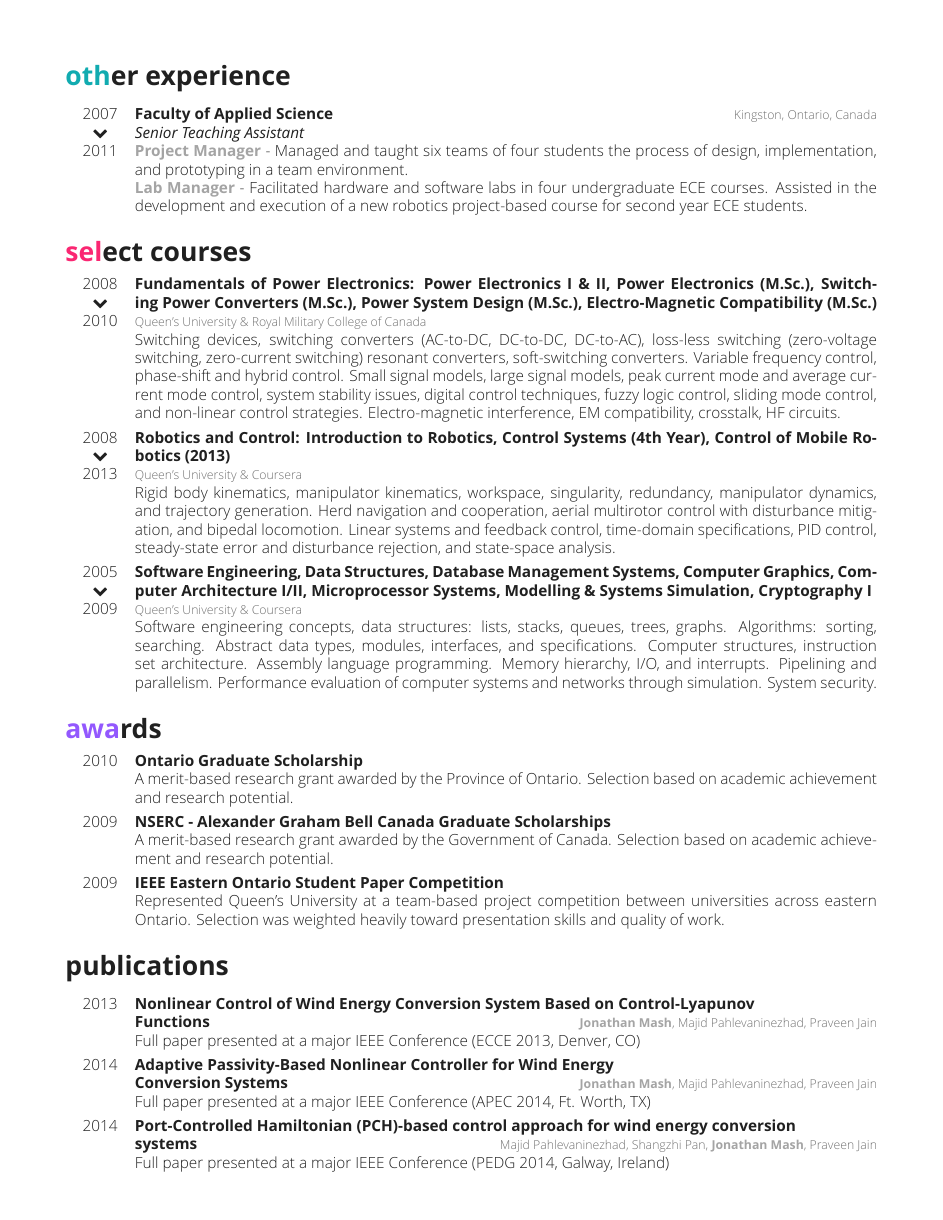
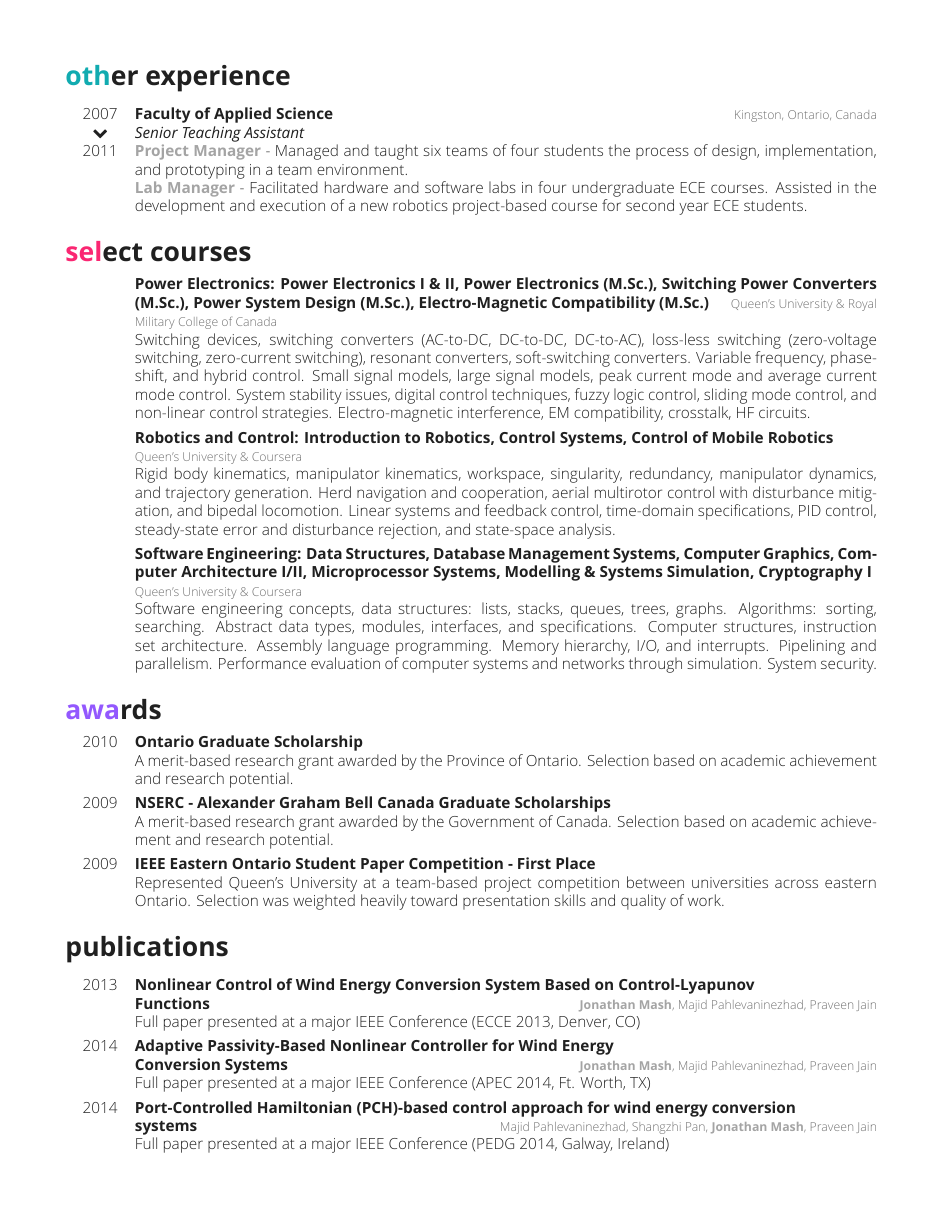
Before and after one commit to jonmash/resume, a LaTeX CV (cv.tex, which reads awards.tex, courses.tex): page 2 of 3 before the commit and page 2 of 2 after it. The pictures show the PDF file cv.pdf that the author committed with the source.

Commit message:
Another round of peer reviews. and regen.

```diff
--- a/awards.tex
+++ b/awards.tex
@@ -13,13 +13,13 @@
 %------------------------------------------------
 \entry
 {2009}
-{NSERC - Alexander Graham Bell Canada Graduate Scholarships }
+{NSERC - Alexander Graham Bell Canada Graduate Scholarships}
 {}
 {A merit-based research grant awarded by the Government of Canada. Selection based on academic achievement and research potential.}
 %------------------------------------------------
 \entry
 {2009}
-{IEEE Eastern Ontario Student Paper Competition }
+{IEEE Eastern Ontario Student Paper Competition - First Place}
 {}
 {Represented Queen’s University at a team-based project competition between universities across eastern Ontario. Selection was weighted heavily toward presentation skills and quality of work. }
 %------------------------------------------------
--- a/courses.tex
+++ b/courses.tex
@@ -7,19 +7,19 @@
 \begin{entrylist}
 %------------------------------------------------
 \entry
-  {2008\\\faChevronDown\\2010}
-  {Fundamentals of Power Electronics: Power Electronics I \& II, Power Electronics (M.Sc.), Switching Power Converters (M.Sc.), Power System Design (M.Sc.), Electro-Magnetic Compatibility (M.Sc.)}
+  {}
+  {Power Electronics: Power Electronics I \& II, Power Electronics (M.Sc.), Switching Power Converters (M.Sc.), Power System Design (M.Sc.), Electro-Magnetic Compatibility (M.Sc.)}
   {Queen's University \& Royal Military College of Canada}
   {Switching devices, switching converters (AC-to-DC, DC-to-DC, DC-to-AC),
-  loss-less switching (zero-voltage switching, zero-current switching) resonant converters, soft-switching converters.
-  Variable frequency control, phase-shift and hybrid control. Small signal
-  models, large signal models, peak current mode and average current mode control, system stability issues,
+  loss-less switching (zero-voltage switching, zero-current switching), resonant converters, soft-switching converters.
+  Variable frequency, phase-shift, and hybrid control. Small signal
+  models, large signal models, peak current mode and average current mode control. System stability issues,
   digital control techniques, fuzzy logic control, sliding mode control, and non-linear control strategies.
   Electro-magnetic interference, EM compatibility, crosstalk, HF circuits.}
 %------------------------------------------------
 \entry
-  {2008\\\faChevronDown\\2013}
-  {Robotics and Control: Introduction to Robotics, Control Systems (4th Year), Control of Mobile Robotics (2013)}
+  {}
+  {Robotics and Control: Introduction to Robotics, Control Systems, Control of Mobile Robotics}
   {\\Queen's University \& Coursera}
   {Rigid body kinematics, manipulator kinematics, workspace, singularity, redundancy,
   manipulator dynamics, and trajectory generation. Herd navigation and cooperation, aerial multirotor control with disturbance
@@ -27,8 +27,8 @@
   PID control, steady-state error and disturbance rejection, and state-space analysis.}
 %------------------------------------------------
 \entry
-  {2005\\\faChevronDown\\2009}
-  {Software Engineering, Data Structures, Database Management Systems, Computer Graphics, Computer Architecture I/II, Microprocessor Systems, Modelling \& Systems Simulation, Cryptography I}
+  {}
+  {Software Engineering: Data Structures, Database Management Systems, Computer Graphics, Computer Architecture I/II, Microprocessor Systems, Modelling \& Systems Simulation, Cryptography I}
   {\\Queen's University \& Coursera}
   {Software engineering concepts, data structures: lists, stacks, queues, trees, graphs. Algorithms: sorting, searching. Abstract data types, modules, interfaces, and specifications.
   Computer structures, instruction set architecture. Assembly language programming. Memory hierarchy, I/O, and interrupts. Pipelining and parallelism.
```
Also changed, not shown: experience.tex (+4 -4 lines), sidebar.tex (+6 -11 lines), cv.pdf, resume.pdf.
